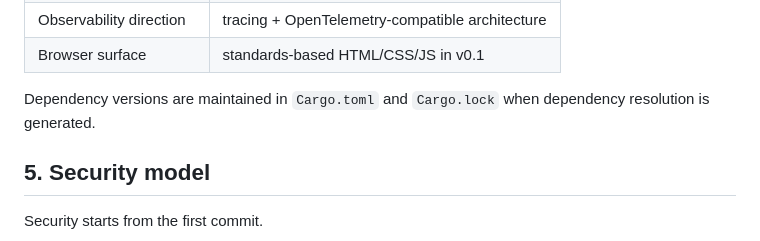
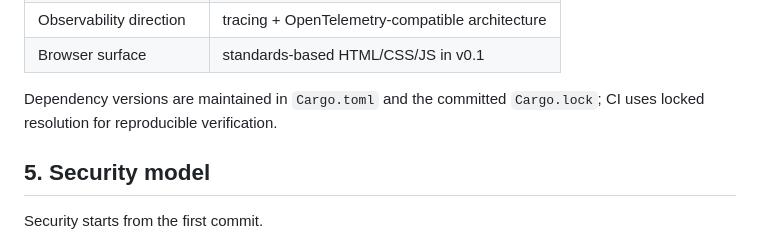
Before and after one commit to GyLiber/gyliber-command-center, a Markdown page: README.md, the part around the change. Rendered like a GitHub page.

Commit message:
docs: document locked Rust dependency resolution

```diff
--- a/README.md
+++ b/README.md
@@ -113,7 +113,7 @@ The current implementation intentionally excludes Python from the application st
 | Observability direction | tracing + OpenTelemetry-compatible architecture |
 | Browser surface | standards-based HTML/CSS/JS in v0.1 |
 
-Dependency versions are maintained in `Cargo.toml` and `Cargo.lock` when dependency resolution is generated.
+Dependency versions are maintained in `Cargo.toml` and the committed `Cargo.lock`; CI uses locked resolution for reproducible verification.
 
 ## 5. Security model
 
```
